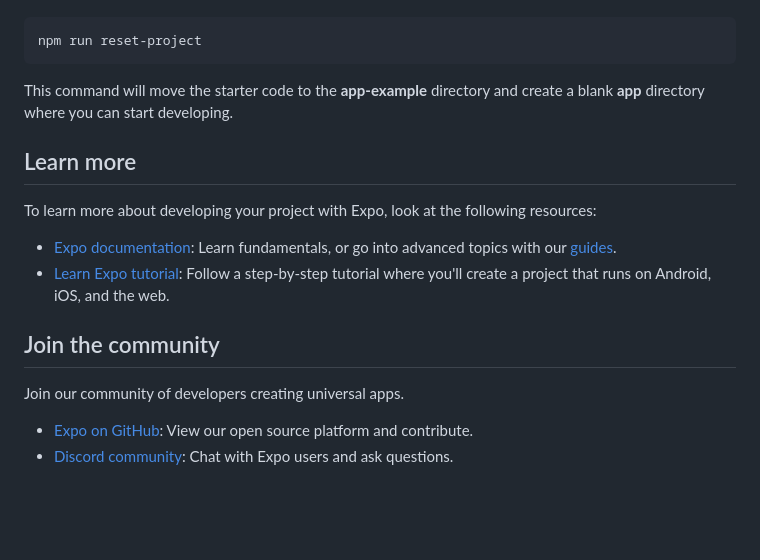
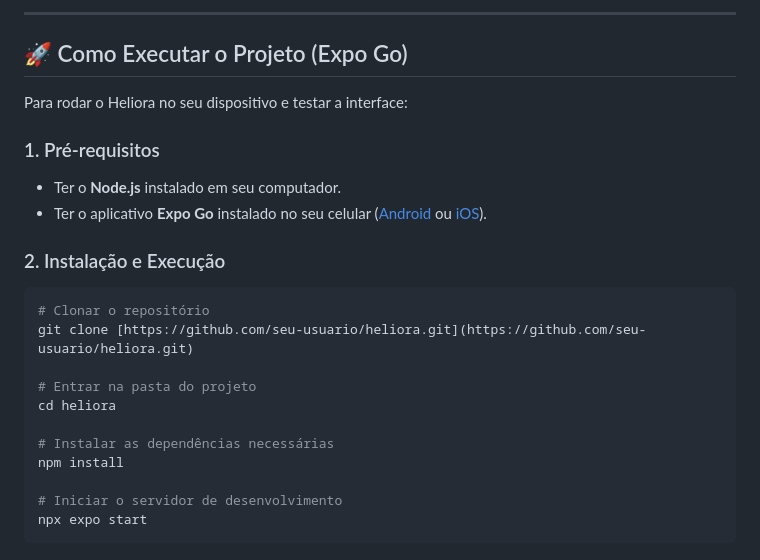
Before and after one commit to Gilerme/Heliora, a Markdown page: README.md, the part around one of its changes. Drawn GitHub-style; blank space fills up the shorter version.

````diff
--- a/README.md
+++ b/README.md
@@ -31,20 +44,26 @@ When you're ready, run:
+---
+
+## 🚀 Como Executar o Projeto (Expo Go)
+
+Para rodar o Heliora no seu dispositivo e testar a interface:
+
+### 1. Pré-requisitos
+
+- Ter o **Node.js** instalado em seu computador.
+- Ter o aplicativo **Expo Go** instalado no seu celular ([Android](https://play.google.com/store/apps/details?id=host.exp.exponent) ou [iOS](https://apps.apple.com/app/expo-go/id982107779)).
+
+### 2. Instalação e Execução
 
 ```bash
-npm run reset-project
+# Clonar o repositório
+git clone [https://github.com/seu-usuario/heliora.git](https://github.com/seu-usuario/heliora.git)
+
+# Entrar na pasta do projeto
+cd heliora
+
+# Instalar as dependências necessárias
+npm install
+
+# Iniciar o servidor de desenvolvimento
+npx expo start
 ```
-
-This command will move the starter code to the **app-example** directory and create a blank **app** directory where you can start developing.
-
-## Learn more
-
-To learn more about developing your project with Expo, look at the following resources:
-
-- [Expo documentation](https://docs.expo.dev/): Learn fundamentals, or go into advanced topics with our [guides](https://docs.expo.dev/guides).
-- [Learn Expo tutorial](https://docs.expo.dev/tutorial/introduction/): Follow a step-by-step tutorial where you'll create a project that runs on Android, iOS, and the web.
-
-## Join the community
-
-Join our community of developers creating universal apps.
-
-- [Expo on GitHub](https://github.com/expo/expo): View our open source platform and contribute.
-- [Discord community](https://chat.expo.dev): Chat with Expo users and ask questions.
````
Also changed, not shown: other parts of README.md (+32 -19 lines), assets/images/logoheliora.png.jpeg (added), assets/images/perfil.PNG (added), 2 other files.
